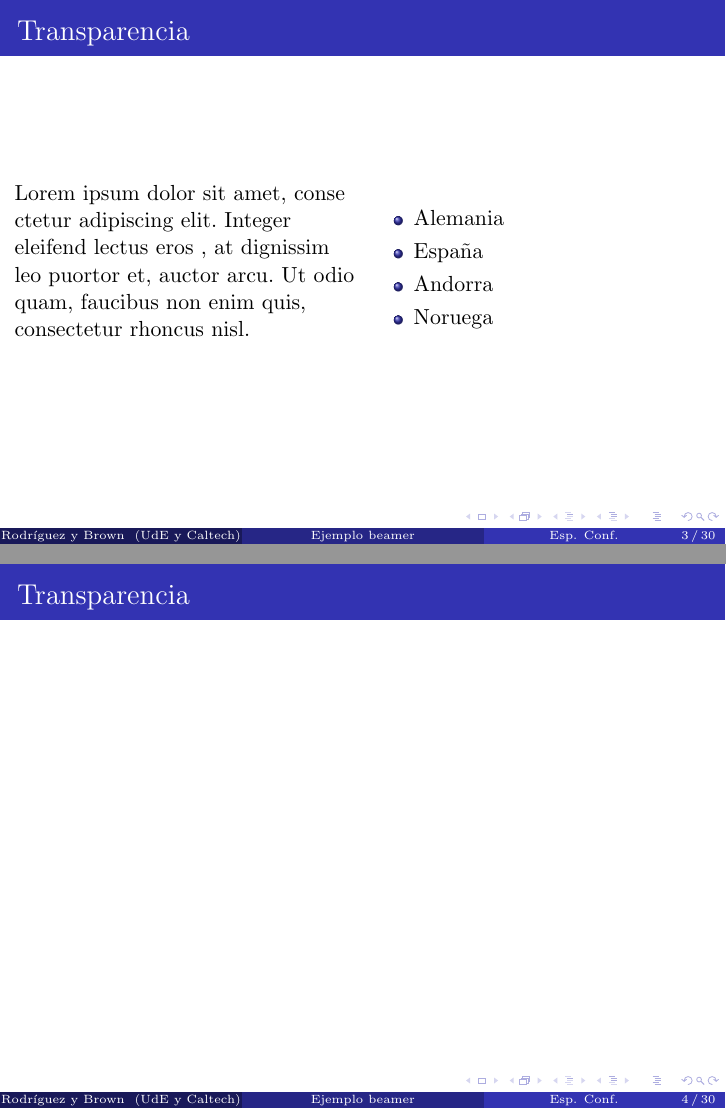
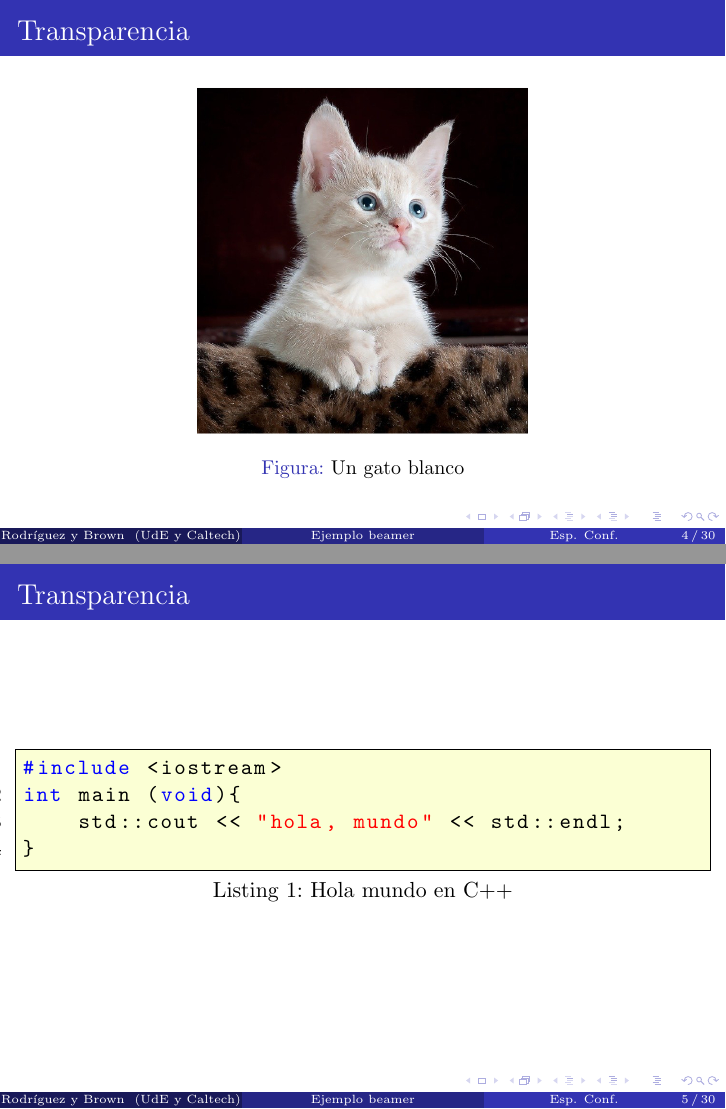
Before and after one commit to FranciscoRguezMelgar/latexExample, LaTeX slides (beamer.tex): pages 3 and 4 of 30 before the commit and pages 4 and 5 of 30 after it, joined at a grey line. Compiled offline with pdfLaTeX.

Commit message:
Explicación de clase beamer terminada
El siguiente paso sería la creación de una presentación de
transparencias más elaborada que contenga código más complejo.
Quizá sería bueno incluir información sobre imágenes SVG.

```diff
--- a/beamer.tex
+++ b/beamer.tex
@@ -1,10 +1,45 @@
 \documentclass{beamer}
 \usefonttheme{serif}
-\usepackage[spanish]{babel}
+\usepackage[spanish,es-tabla]{babel}
 \uselanguage{Spanish}
 \languagepath{Spanish}
 \usetheme{Madrid}
+\usepackage{listings}
 %\usecolortheme{beaver}
+\graphicspath{{img/}}
+\usepackage[]{xcolor}
+    \definecolor{gray}{rgb}{0.5,0.5,0.5}
+    \definecolor{lightYellow}{RGB}{251, 255, 212}
+    \definecolor{lightBlue}{RGB}{56,184,255}
+\lstset{
+    basicstyle=\ttfamily,
+    numberstyle=\ttfamily,
+    frame=rlbt, % draw a frame at the top and bottom of the code block
+    tabsize=4, % tab space width
+    showstringspaces=false, % don't mark spaces in strings
+    numbers=left, % display line numbers on the left
+    commentstyle=\color{gray}, % comment color
+    keywordstyle=\color{blue}, % keyword color
+    stringstyle=\color{red}, % string color
+    backgroundcolor=\color{lightYellow},
+    captionpos=b,
+    breaklines=true,
+    literate=
+            {Á}{{\'{A}}}1
+            {É}{{\'{E}}}1
+            {Í}{{\'{I}}}1
+            {Ó}{{\'{O}}}1
+            {Ú}{{\'{U}}}1
+            {á}{{\'{a}}}1
+            {é}{{\'{e}}}1
+            {í}{{\'{i}}}1
+            {ó}{{\'{o}}}1
+            {ú}{{\'{u}}}1
+            {ñ}{{\~{n}}}1
+            {Ñ}{{\~{N}}}1
+            {ü}{{\"{u}}}1
+            {Ü}{{\"{U}}}1
+}
 \author[Rodríguez y Brown]{
     Francisco Rodríguez Melgar\inst{1}\\
     Dr. Emmett Lathrop Brown\inst{2}\\
@@ -56,10 +91,23 @@ quam, faucibus non enim quis, consectetur rhoncus nisl.
     \end{frame}
     \begin{frame}
         \frametitle{Transparencia}
+        \begin{figure}[H]
+        \includegraphics[height=.666666\vsize]{gatito}
+        \caption{Un gato blanco}
+        \label{fig:gato}
+        \end{figure}
     \end{frame}
     \section{Alternativas}
-    \begin{frame}
+    \begin{frame}[fragile]
         \frametitle{Transparencia}
+            \begin{lstlisting}[language={C++},
+                   label={lst:slide_two_columns},
+                   caption={Hola mundo en C++}]
+#include <iostream>
+int main (void){
+    std::cout << "hola, mundo" << std::endl;
+}
+            \end{lstlisting}
     \end{frame}
     \begin{frame}
         \frametitle{Transparencia}
```
Also changed, not shown: document.tex (+60 -15 lines), beamer.tex (8 more changed lines). Lines whose indentation alone changed are shown as unchanged.
